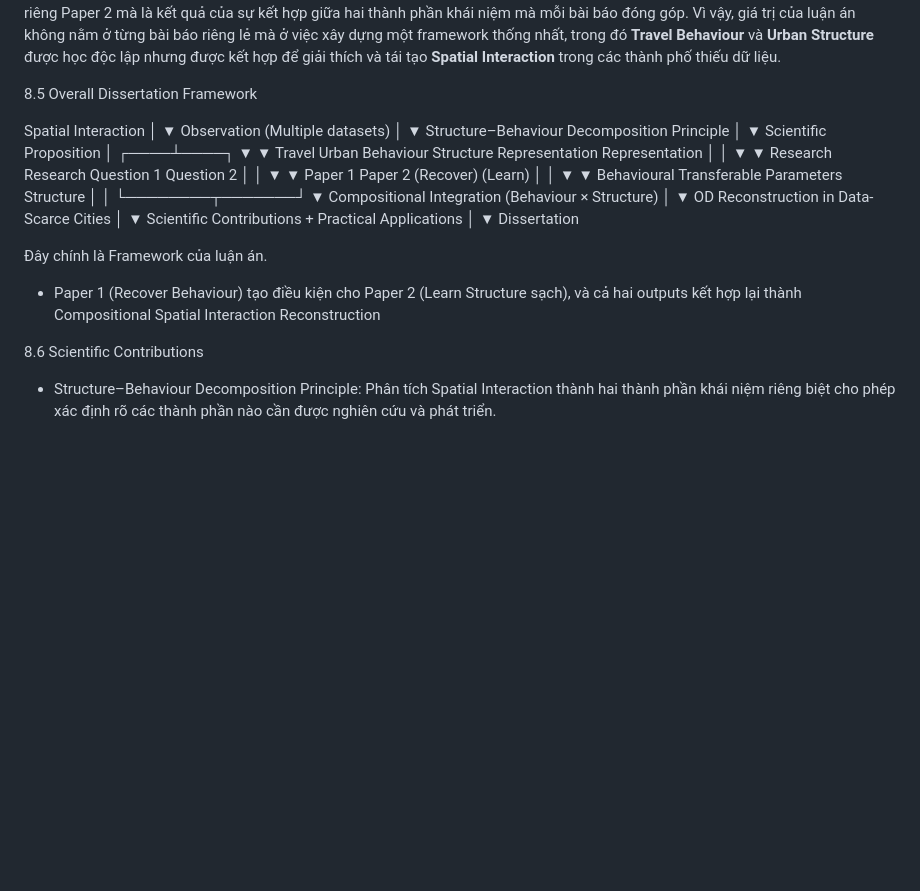
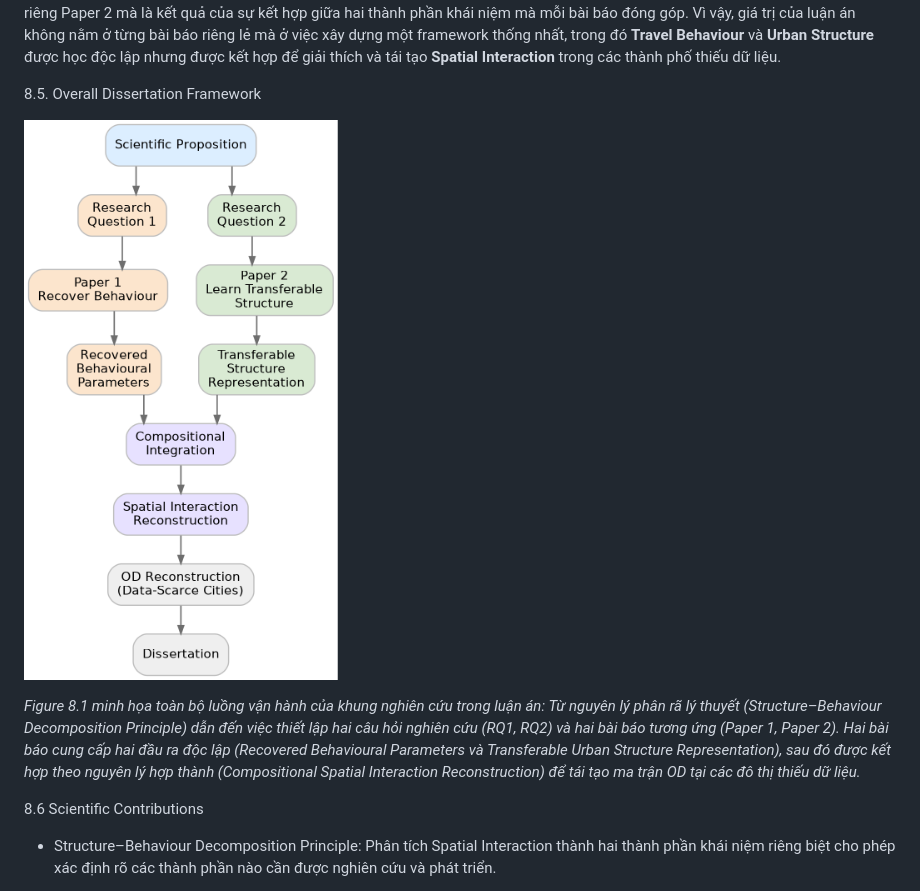
Before and after one commit to thinhnq-ibl/PCSF-TIM, a Markdown page: rewrite_knowledge_base.md, the part around the change. GitHub-like rendering; pictures changed too: Figure_8_1_Landscape_Framework.png (added); blank space fills up the shorter version.

```diff
--- a/rewrite_knowledge_base.md
+++ b/rewrite_knowledge_base.md
@@ -599,56 +599,13 @@ Trên nền tảng đó, **Paper 2** tập trung vào việc học **Transferabl
 Do đó, **Paper 2 không chỉ kế thừa kết quả của Paper 1 mà còn phụ thuộc vào nền tảng khoa học do Paper 1 thiết lập**. Hai bài báo tạo thành một chuỗi nghiên cứu liên tục: **Paper 1** cung cấp **Recovered Behavioural Parameters**, **Paper 2** cung cấp **Transferable Urban Structure Representation**, và hai đầu ra này được kết hợp trong một **khung tái tạo Spatial Interaction theo hướng hợp thành (Compositional Spatial Interaction Reconstruction)**. Theo cách diễn giải này, việc tái tạo ma trận OD không phải là mục tiêu của riêng Paper 2 mà là kết quả của sự kết hợp giữa hai thành phần khái niệm mà mỗi bài báo đóng góp. Vì vậy, giá trị của luận án không nằm ở từng bài báo riêng lẻ mà ở việc xây dựng một framework thống nhất, trong đó **Travel Behaviour** và **Urban Structure** được học độc lập nhưng được kết hợp để giải thích và tái tạo **Spatial Interaction** trong các thành phố thiếu dữ liệu.
 
 
-8.5 Overall Dissertation Framework
+8.5. Overall Dissertation Framework
 
-Spatial Interaction
-        │
-        ▼
-Observation (Multiple datasets)
-        │
-        ▼
-Structure–Behaviour Decomposition Principle
-        │
-        ▼
-Scientific Proposition
-        │
-   ┌────┴────┐
-   ▼         ▼
-Travel          Urban
-Behaviour       Structure
-Representation  Representation
-   │                │
-   ▼                ▼
-Research        Research
-Question 1      Question 2
-   │                │
-   ▼                ▼
-Paper 1          Paper 2
-(Recover)        (Learn)
-   │                │
-   ▼                ▼
-Behavioural    Transferable
-Parameters     Structure
-   │                │
-   └────────┬───────┘
-            ▼
-    Compositional Integration
-    (Behaviour × Structure)
-            │
-            ▼
-    OD Reconstruction
-    in Data-Scarce Cities
-            │
-            ▼
-    Scientific Contributions
-    + Practical Applications
-            │
-            ▼
-        Dissertation
+![Figure 8.1: Operationalization Flow of the Dissertation Framework](./Figure_8_1_Landscape_Framework.png)
 
-Đây chính là Framework của luận án.
+*Figure 8.1 minh họa toàn bộ luồng vận hành của khung nghiên cứu trong luận án: Từ nguyên lý phân rã lý thuyết (Structure–Behaviour Decomposition Principle) dẫn đến việc thiết lập hai câu hỏi nghiên cứu (RQ1, RQ2) và hai bài báo tương ứng (Paper 1, Paper 2). Hai bài báo cung cấp hai đầu ra độc lập (Recovered Behavioural Parameters và Transferable Urban Structure Representation), sau đó được kết hợp theo nguyên lý hợp thành (Compositional Spatial Interaction Reconstruction) để tái tạo ma trận OD tại các đô thị thiếu dữ liệu.*
 
-- Paper 1 (Recover Behaviour) tạo điều kiện cho Paper 2 (Learn Structure sạch), và cả hai outputs kết hợp lại thành Compositional Spatial Interaction Reconstruction
+
 
 8.6 Scientific Contributions
 
```
Also changed, not shown: knowledge_base_full.md (added, +120 -0 lines).
